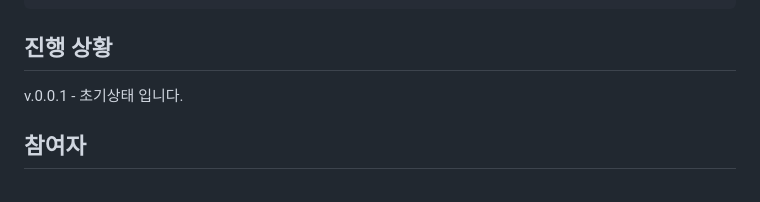
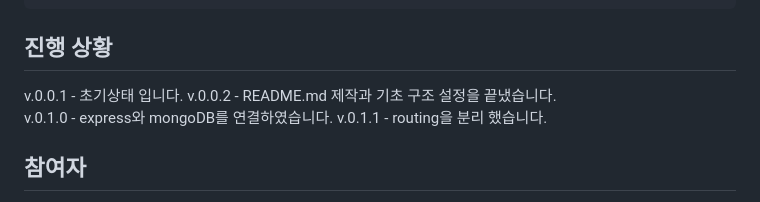
Before and after one commit to SRH-doit/doit-project, a Markdown page: README.md, the part around the change. Drawn GitHub-style.

```diff
--- a/README.md
+++ b/README.md
@@ -84,6 +84,10 @@ collection_name = "usertbl"
 ## 진행 상황
 
 v.0.0.1 - 초기상태 입니다.
+v.0.0.2 - README.md 제작과 기초 구조 설정을 끝냈습니다.
+<br>
+v.0.1.0 - express와 mongoDB를 연결하였습니다.
+v.0.1.1 - routing을 분리 했습니다.
 
 ## 참여자
 
```
